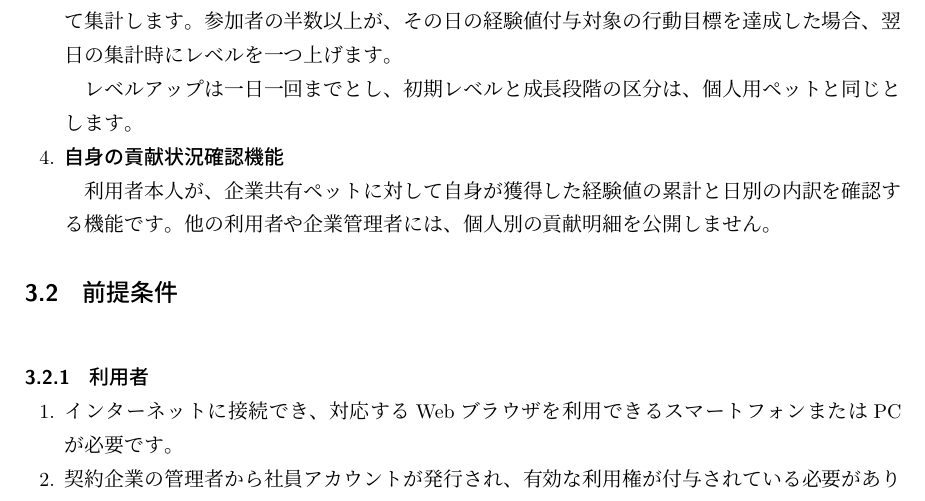
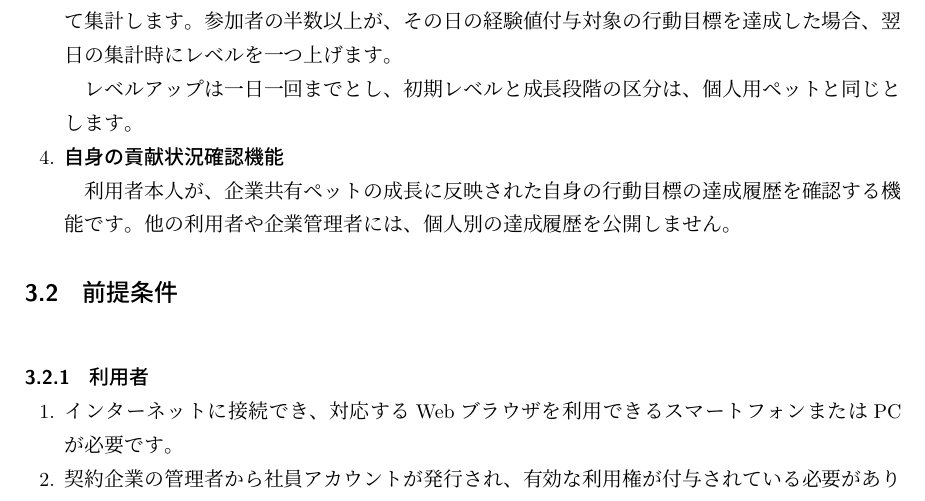
Before and after one commit to sok39/software_engineering, a LaTeX document (system_proposal/system_proposal.tex): part of page 7 of 16, cut so that both start at the same text. Compiled offline with upLaTeX and dvipdfmx.

Commit message:
Update system_proposal.tex

```diff
--- a/system_proposal/system_proposal.tex
+++ b/system_proposal/system_proposal.tex
@@ -331,10 +333,9 @@
 
 \item \textbf{自身の貢献状況確認機能}
 
-利用者本人が、企業共有ペットに対して
-自身が獲得した経験値の累計と日別の内訳を確認する機能です。
-他の利用者や企業管理者には、個人別の貢献明細を公開しません。
-
+利用者本人が、企業共有ペットの成長に反映された
+自身の行動目標の達成履歴を確認する機能です。
+他の利用者や企業管理者には、個人別の達成履歴を公開しません。
 \end{enumerate}
 
 
```
Also changed, not shown: system_proposal/system_proposal.tex (4 more changed lines).
